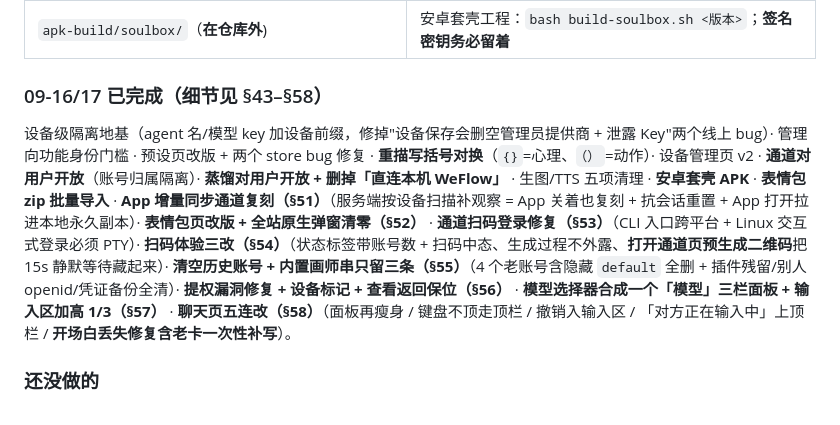
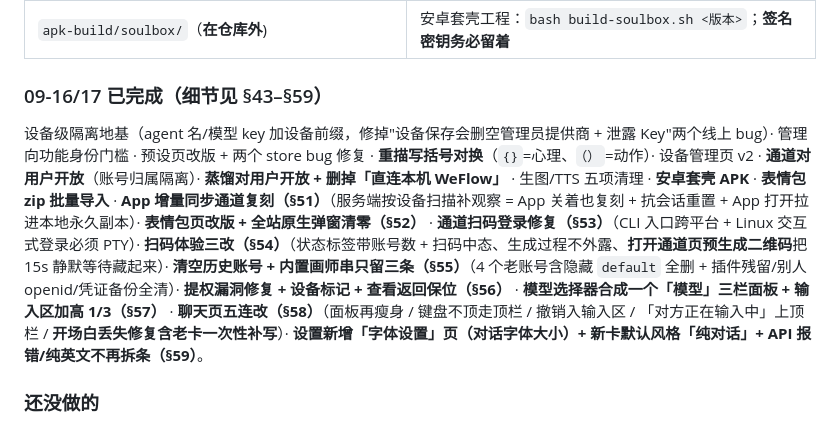
Before and after one commit to sunfollower-hello/openclaw-shell, a Markdown page: HANDOFF.md, the part around one of its changes. Drawn GitHub-style.

Commit message:
HANDOFF §59：字体设置页 + 新卡默认纯对话 + 报错不拆条（含本次分片上线与验证记录）

```diff
--- a/HANDOFF.md
+++ b/HANDOFF.md
@@ -279,8 +279,8 @@ openclaw-shell/
 | `scripts/test-device-isolation.mjs` | 设备级隔离自测（临时 HOME，不碰真实配置） |
 | `apk-build/soulbox/`（**在仓库外**) | 安卓套壳工程：`bash build-soulbox.sh <版本>`；**签名密钥务必留着** |
 
-### 09-16/17 已完成（细节见 §43–§58）
-设备级隔离地基（agent 名/模型 key 加设备前缀，修掉"设备保存会删空管理员提供商 + 泄露 Key"两个线上 bug）· 管理向功能身份门槛 · 预设页改版 + 两个 store bug 修复 · **重描写括号对换**（`{}`=心理、`（）`=动作）· 设备管理页 v2 · **通道对用户开放**（账号归属隔离）· **蒸馏对用户开放 + 删掉「直连本机 WeFlow」** · 生图/TTS 五项清理 · **安卓套壳 APK** · **表情包 zip 批量导入** · **App 增量同步通道复刻（§51）**（服务端按设备扫描补观察 = App 关着也复刻 + 抗会话重置 + App 打开拉进本地永久副本）· **表情包页改版 + 全站原生弹窗清零（§52）** · **通道扫码登录修复（§53）**（CLI 入口跨平台 + Linux 交互式登录必须 PTY）· **扫码体验三改（§54）**（状态标签带账号数 + 扫码中态、生成过程不外露、**打开通道页预生成二维码**把 15s 静默等待藏起来）· **清空历史账号 + 内置画师串只留三条（§55）**（4 个老账号含隐藏 `default` 全删 + 插件残留/别人 openid/凭证备份全清）· **提权漏洞修复 + 设备标记 + 查看返回保位（§56）** · **模型选择器合成一个「模型」三栏面板 + 输入区加高 1/3（§57）** · **聊天页五连改（§58）**（面板再瘦身 / 键盘不顶走顶栏 / 撤销入输入区 / 「对方正在输入中」上顶栏 / **开场白丢失修复含老卡一次性补写**）。
+### 09-16/17 已完成（细节见 §43–§59）
+设备级隔离地基（agent 名/模型 key 加设备前缀，修掉"设备保存会删空管理员提供商 + 泄露 Key"两个线上 bug）· 管理向功能身份门槛 · 预设页改版 + 两个 store bug 修复 · **重描写括号对换**（`{}`=心理、`（）`=动作）· 设备管理页 v2 · **通道对用户开放**（账号归属隔离）· **蒸馏对用户开放 + 删掉「直连本机 WeFlow」** · 生图/TTS 五项清理 · **安卓套壳 APK** · **表情包 zip 批量导入** · **App 增量同步通道复刻（§51）**（服务端按设备扫描补观察 = App 关着也复刻 + 抗会话重置 + App 打开拉进本地永久副本）· **表情包页改版 + 全站原生弹窗清零（§52）** · **通道扫码登录修复（§53）**（CLI 入口跨平台 + Linux 交互式登录必须 PTY）· **扫码体验三改（§54）**（状态标签带账号数 + 扫码中态、生成过程不外露、**打开通道页预生成二维码**把 15s 静默等待藏起来）· **清空历史账号 + 内置画师串只留三条（§55）**（4 个老账号含隐藏 `default` 全删 + 插件残留/别人 openid/凭证备份全清）· **提权漏洞修复 + 设备标记 + 查看返回保位（§56）** · **模型选择器合成一个「模型」三栏面板 + 输入区加高 1/3（§57）** · **聊天页五连改（§58）**（面板再瘦身 / 键盘不顶走顶栏 / 撤销入输入区 / 「对方正在输入中」上顶栏 / **开场白丢失修复含老卡一次性补写**）· **设置新增「字体设置」页（对话字体大小）+ 新卡默认风格「纯对话」+ API 报错/纯英文不再拆条（§59）**。
 
 ### 还没做的
 1. **`main`（用户版）落后一大截**：§52–§58 这些用户也受益的改动（表情包页改版 / 原生弹窗清零 / 扫码登录修复 / 面板与输入区 / 开场白修复 / 设备标记除外）**都还没按 hunk 推到 `main`**；更早那批（生图三个画师串、TTS 用量删除、两处提示删除、表情包 zip 与打包脚本）也还在队列里。做法见 §44⑥（prod 的 `web/app.js` 混着运营代码，**不能整份覆盖**）。
```
Also changed, not shown: other parts of HANDOFF.md (+32 -0 lines).
